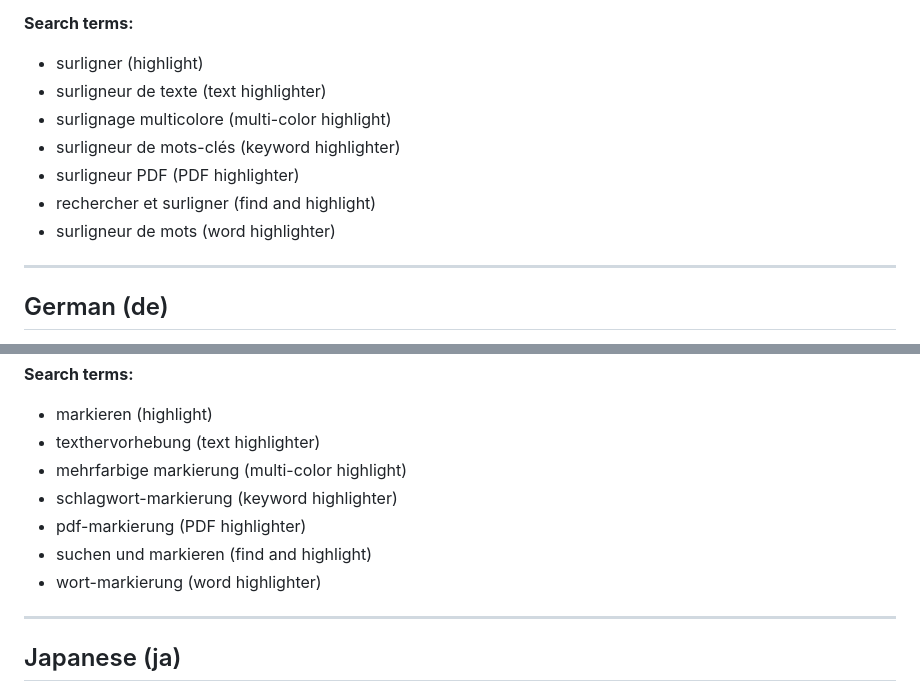
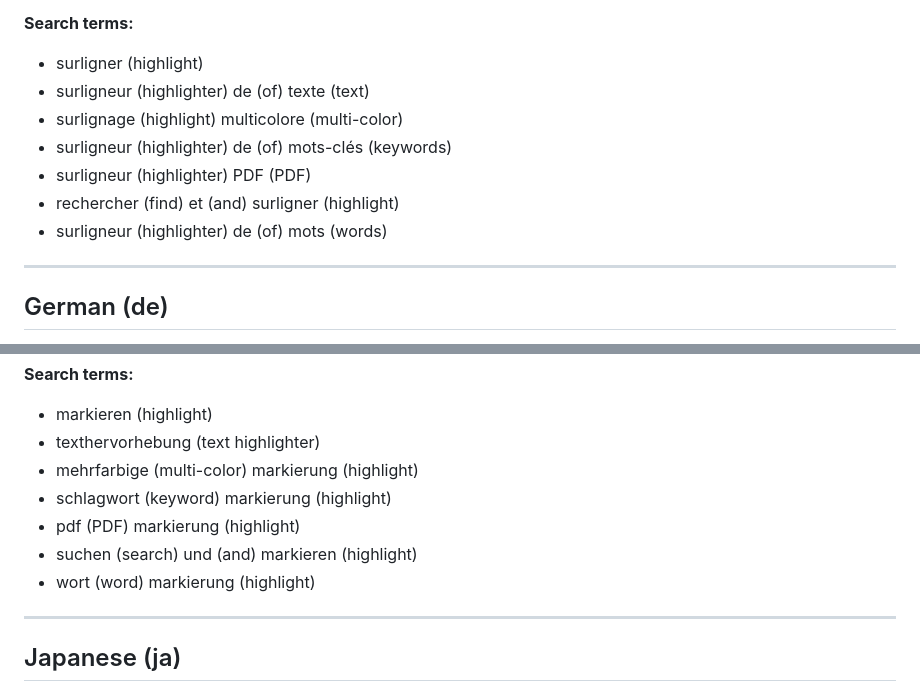
Before and after one commit to nawaz13bit/HueMark, a Markdown page: store-listing-i18n.md, 2 parts joined by grey strips. Rendered like a GitHub page.

```diff
--- a/store-listing-i18n.md
+++ b/store-listing-i18n.md
@@ -113,12 +113,12 @@ fils d'information sur n'importe quelle page.
 
 **Search terms:**
 - surligner (highlight)
-- surligneur de texte (text highlighter)
-- surlignage multicolore (multi-color highlight)
-- surligneur de mots-clés (keyword highlighter)
-- surligneur PDF (PDF highlighter)
-- rechercher et surligner (find and highlight)
-- surligneur de mots (word highlighter)
+- surligneur (highlighter) de (of) texte (text)
+- surlignage (highlight) multicolore (multi-color)
+- surligneur (highlighter) de (of) mots-clés (keywords)
+- surligneur (highlighter) PDF (PDF)
+- rechercher (find) et (and) surligner (highlight)
+- surligneur (highlighter) de (of) mots (words)
 
 ---
 
@@ -172,11 +172,11 @@ visuell zu verfolgen.
 **Search terms:**
 - markieren (highlight)
 - texthervorhebung (text highlighter)
-- mehrfarbige markierung (multi-color highlight)
-- schlagwort-markierung (keyword highlighter)
-- pdf-markierung (PDF highlighter)
-- suchen und markieren (find and highlight)
-- wort-markierung (word highlighter)
+- mehrfarbige (multi-color) markierung (highlight)
+- schlagwort (keyword) markierung (highlight)
+- pdf (PDF) markierung (highlight)
+- suchen (search) und (and) markieren (highlight)
+- wort (word) markierung (highlight)
 
 ---
 
```
Also changed, not shown: other parts of store-listing-i18n.md (+132 -12 lines).
